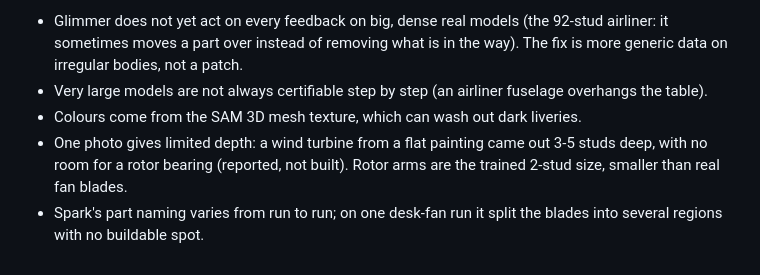
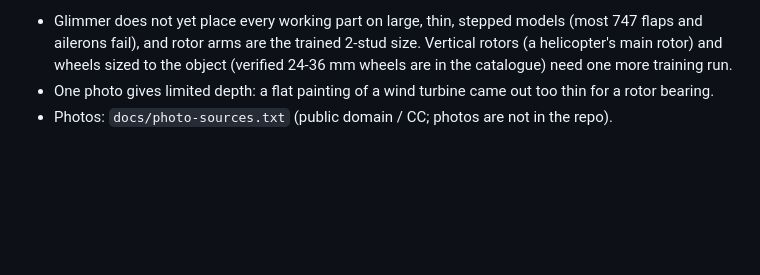
Before and after one commit to vvennela/samgo, a Markdown page: README.md, the part around one of its changes. GitHub-like rendering; blank space fills up the shorter version.

```diff
--- a/README.md
+++ b/README.md
@@ -119,9 +136,6 @@ chain script and results are in `runs/rN_chain.sh` and `fireworks-training-runs/
 
-- Glimmer does not yet act on every feedback on big, dense real models (the 92-stud airliner: it sometimes moves a
-  part over instead of removing what is in the way). The fix is more generic data on irregular bodies, not a patch.
-- Very large models are not always certifiable step by step (an airliner fuselage overhangs the table).
-- Colours come from the SAM 3D mesh texture, which can wash out dark liveries.
-- One photo gives limited depth: a wind turbine from a flat painting came out 3-5 studs deep, with no room for a
-  rotor bearing (reported, not built). Rotor arms are the trained 2-stud size, smaller than real fan blades.
-- Spark's part naming varies from run to run; on one desk-fan run it split the blades into several regions with no
-  buildable spot.
+- Glimmer does not yet place every working part on large, thin, stepped models (most 747 flaps and ailerons fail),
+  and rotor arms are the trained 2-stud size. Vertical rotors (a helicopter's main rotor) and wheels sized to the
+  object (verified 24-36 mm wheels are in the catalogue) need one more training run.
+- One photo gives limited depth: a flat painting of a wind turbine came out too thin for a rotor bearing.
+- Photos: `docs/photo-sources.txt` (public domain / CC; photos are not in the repo).
```
Also changed, not shown: other parts of README.md (+88 -71 lines), demo.md (added, +79 -0 lines), docs/images/747.png (added), docs/images/camry_red.png (added), docs/images/cessna.png (added), docs/images/cessna_ailerons.png (added), docs/images/helicopter.png (added).
